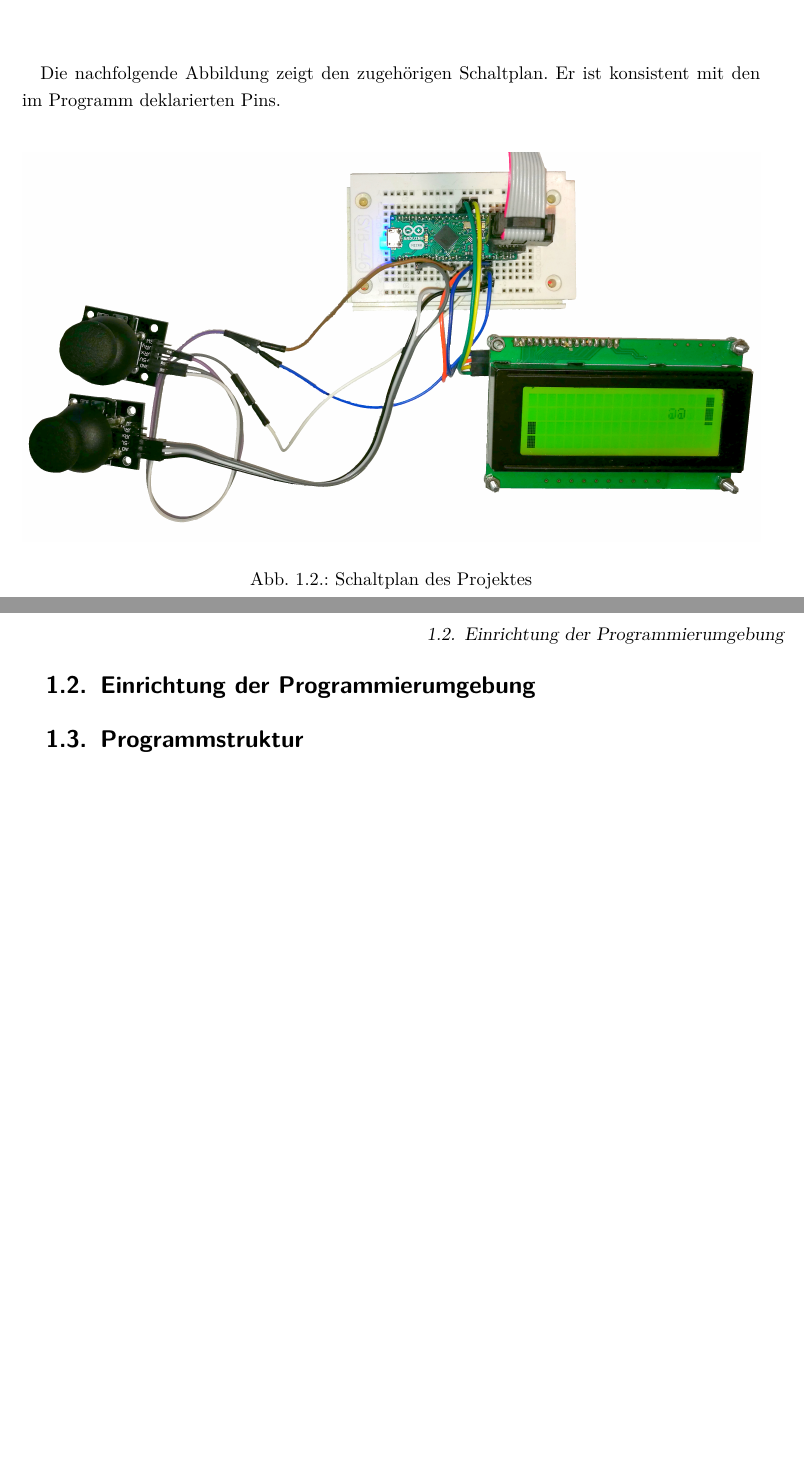
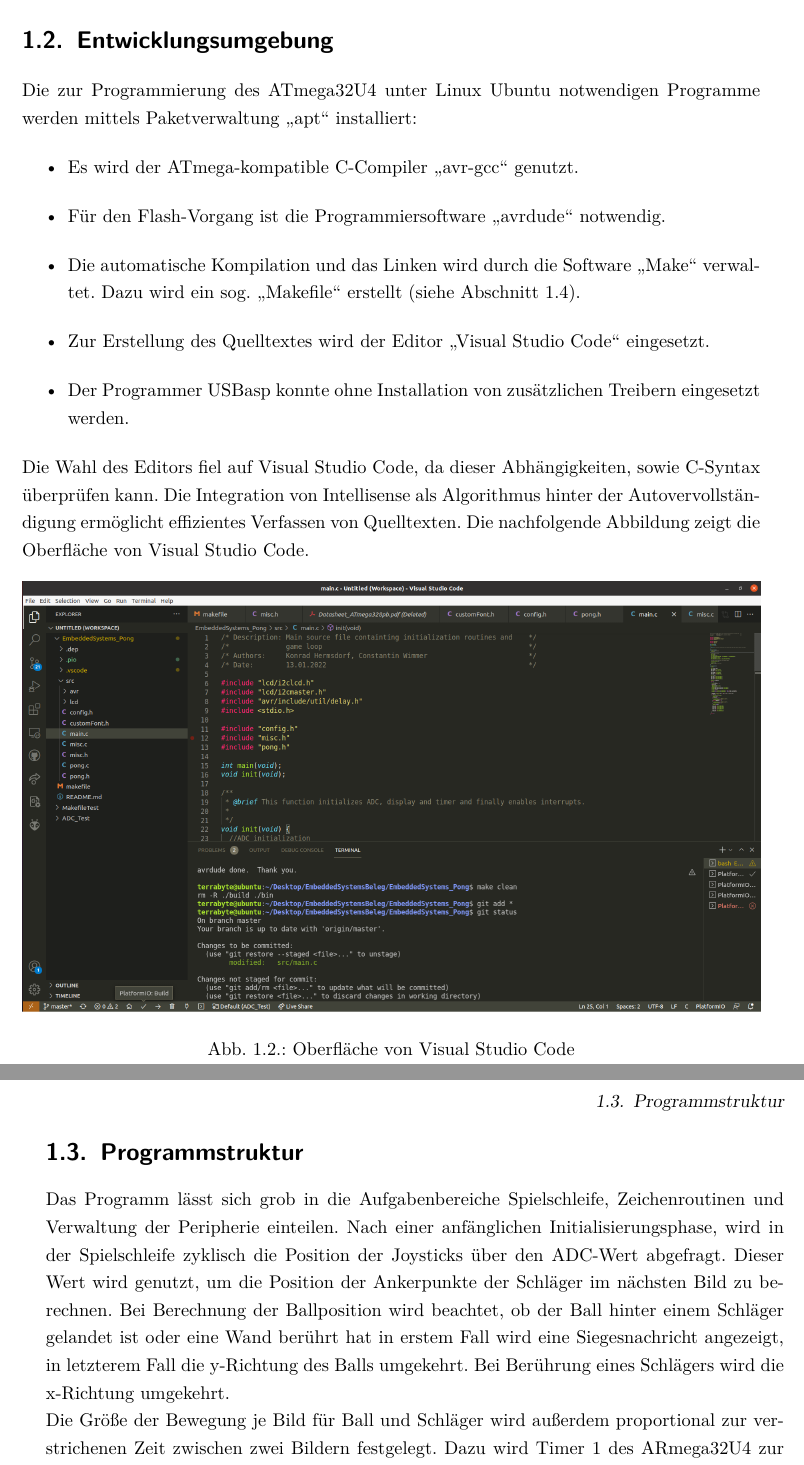
Before and after one commit to hermsdorfkonrad/ES_BelegAbgabe, a LaTeX book (Latex/Beleg.tex, which reads Latex/Kapitel1.tex): two parts of pages 14 and 15 of 19, joined at a grey line, cut at the place of the change, the shorter picture padded with empty space. Compiled offline with pdfLaTeX.

Commit message:
programmbeschreibung hinzugefügt

```diff
--- a/Latex/Kapitel1.tex
+++ b/Latex/Kapitel1.tex
@@ -19,22 +20,32 @@
 \label{fig:Aufbau}
 \end{figure}
 
-Die nachfolgende Abbildung zeigt den zugehörigen Schaltplan. Er ist konsistent mit den im Programm deklarierten Pins.
+%Pinout nennen
+
+\section{Entwicklungsumgebung}
+\label{sec:IDE}
+Die zur Programmierung des ATmega32U4 unter Linux Ubuntu notwendigen Programme werden mittels Paketverwaltung \glqq apt\grqq\ installiert:
+\begin{itemize}
+\item Es wird der ATmega-kompatible C-Compiler \glqq avr-gcc\grqq\ genutzt.
+\item Für den Flash-Vorgang ist die Programmiersoftware \glqq avrdude\grqq\ notwendig.
+\item Die automatische Kompilation und das Linken wird durch die Software \glqq Make\grqq\ verwaltet. Dazu wird ein sog. \glqq Makefile\grqq\ erstellt (siehe Abschnitt \ref{sec:Make}).
+\item Zur Erstellung des Quelltextes wird der Editor \glqq Visual Studio Code\grqq\ eingesetzt.
+\item Der Programmer USBasp konnte ohne Installation von zusätzlichen Treibern eingesetzt werden.
+\end{itemize}
+\noindent Die Wahl des Editors fiel auf Visual Studio Code, da dieser Abhängigkeiten, sowie C-Syntax überprüfen kann. Die Integration von Intellisense als Algorithmus hinter der Autovervollständigung ermöglicht effizientes Verfassen von Quelltexten. Die nachfolgende Abbildung zeigt die Oberfläche von Visual Studio Code.
+
 \begin{figure}[H]
-\includegraphics[width=\textwidth]{./Bilder/Aufbau.jpg}
-\caption{Schaltplan des Projektes}
-\label{fig:Schaltplan}
+\includegraphics[width=\textwidth]{./Bilder/Code.png}
+\caption{Oberfläche von Visual Studio Code}
 \end{figure}
 
-\section{Einrichtung der Programmierumgebung}
-\label{sec:IDE}
-%oberfläche VS Code
 
 \section{Programmstruktur}
 \label{sec:Prog}
-%was wird gemacht
-%welche programmbestandteile
-%verweis auf doxy doku im anhang
+Das Programm lässt sich grob in die Aufgabenbereiche Spielschleife, Zeichenroutinen und Verwaltung der Peripherie einteilen. Nach einer anfänglichen Initialisierungsphase, wird in der Spielschleife zyklisch die Position der Joysticks über den ADC-Wert abgefragt. Dieser Wert wird genutzt, um die Position der Ankerpunkte der Schläger im nächsten Bild zu berechnen. Bei Berechnung der Ballposition wird beachtet, ob der Ball hinter einem Schläger gelandet ist oder eine Wand berührt hat in erstem Fall wird eine Siegesnachricht angezeigt, in letzterem Fall die y-Richtung des Balls umgekehrt. Bei Berührung eines Schlägers wird die x-Richtung umgekehrt.\\
+Die Größe der Bewegung je Bild für Ball und Schläger wird außerdem proportional zur verstrichenen Zeit zwischen zwei Bildern festgelegt. Dazu wird Timer 1 des ARmega32U4 zur Auslösung einer Interrupt-Service-Routine eingesetzt, welche eine Variable inkrementiert, die die Verstrichenen Mikrosekunden seit Timer-Start speichert.\\
+Die Ansteuerung des Displays erfolgt über den Laborunterlagen entnommenen Programmcode. Dieser erlaubt die Programmierung eigener Schriftzeichen im Display. Das wurde genutzt um je Displayzeile 4 verschiedene Schlägerpositionen darstellen zu können.
+Eine ausführliche Dokumentation aller Funktionen findet sich im Anhang \ref{cha:Doxy} in Form einer Doxygen-generierten Quelltextbeschreibung.
 
 \section{Automatische Maschinencodeerstellung mittels Makefile}
 \label{sec:Make}
```
Also changed, not shown: Latex/AnhangDoxygen.tex (+1 -0 lines), Latex/Beleg.pdf, Latex/Bilder/Code.png (added), Latex/Kapitel1.tex (5 more changed lines), 10 other files.
